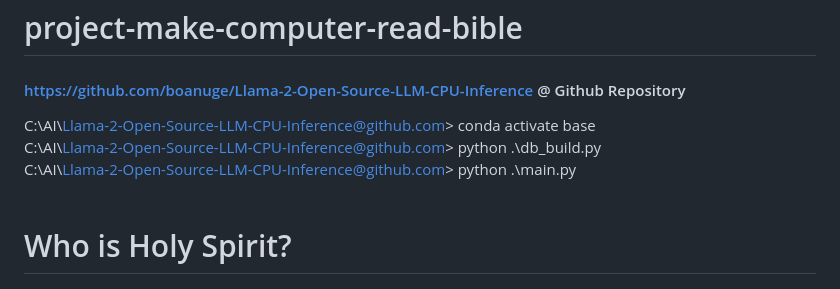
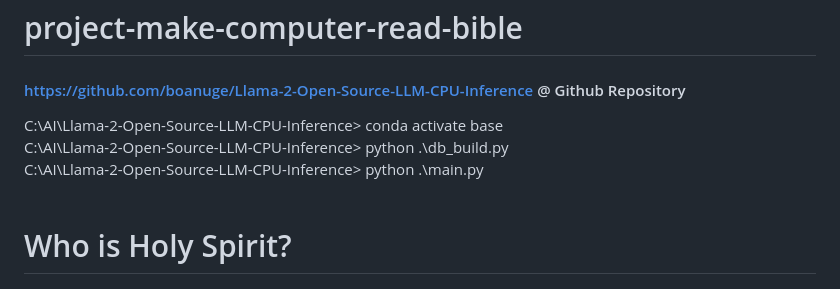
Before and after one commit to boanuge/project-make-computer-read-bible, a Markdown page: README.md, the part around the change. Rendered like a GitHub page.

```diff
--- a/README.md
+++ b/README.md
@@ -1,9 +1,9 @@
 # project-make-computer-read-bible
 
 #### https://github.com/boanuge/Llama-2-Open-Source-LLM-CPU-Inference @ Github Repository <br>
-C:\AI\Llama-2-Open-Source-LLM-CPU-Inference@github.com> conda activate base <br>
-C:\AI\Llama-2-Open-Source-LLM-CPU-Inference@github.com> python .\db_build.py <br>
-C:\AI\Llama-2-Open-Source-LLM-CPU-Inference@github.com> python .\main.py <br>
+C:\AI\Llama-2-Open-Source-LLM-CPU-Inference> conda activate base <br>
+C:\AI\Llama-2-Open-Source-LLM-CPU-Inference> python .\db_build.py <br>
+C:\AI\Llama-2-Open-Source-LLM-CPU-Inference> python .\main.py <br>
 <br>
 # Who is Holy Spirit?
 ## Answer: The Holy Spirit is God's Spirit that dwells within believers (Romans 8:9-11, 1 Corinthians 3:16). It is the third person of the Trinity, along with God the Father and Jesus Christ the Son. The Holy Spirit convicts people of sin (John 16:8-11), regenerates the hearts of believers (Titus 3:5), and empowers them to live a holy life (Galatians 5:16-26).
```
